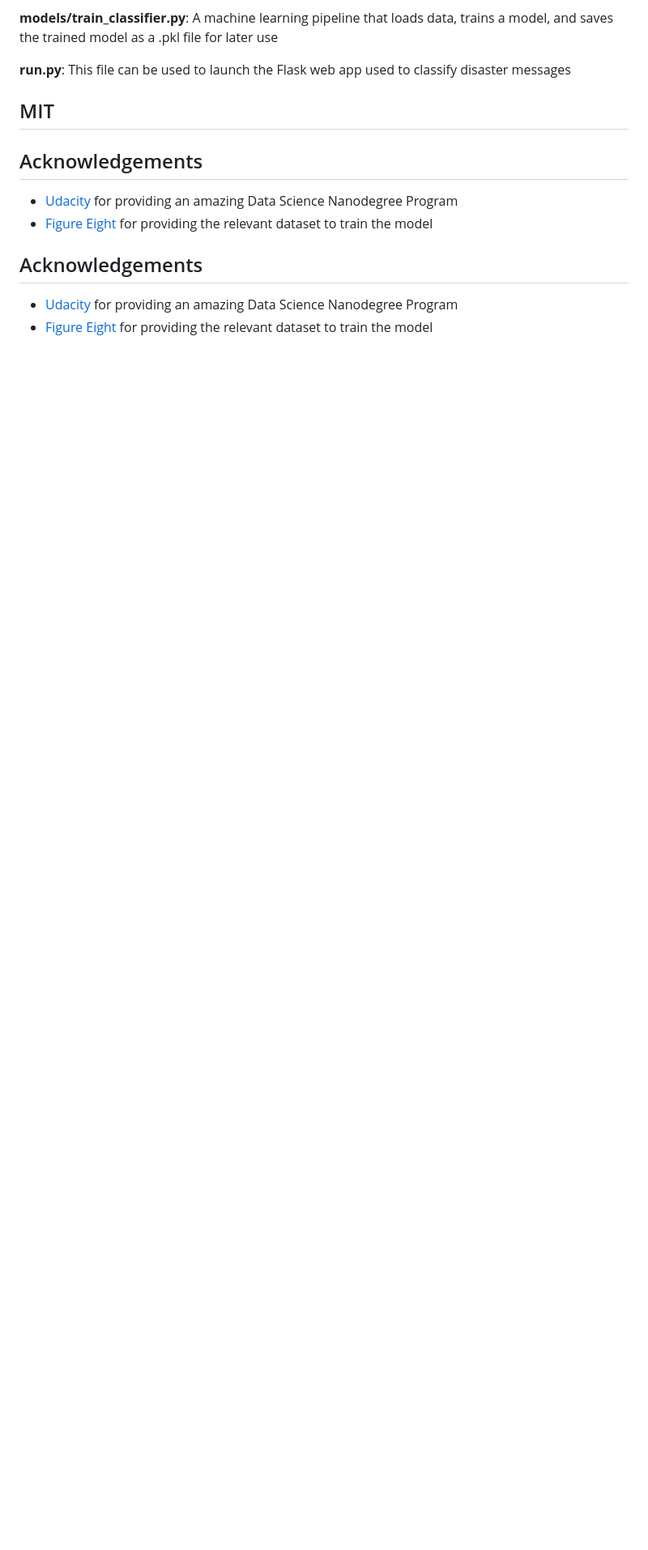
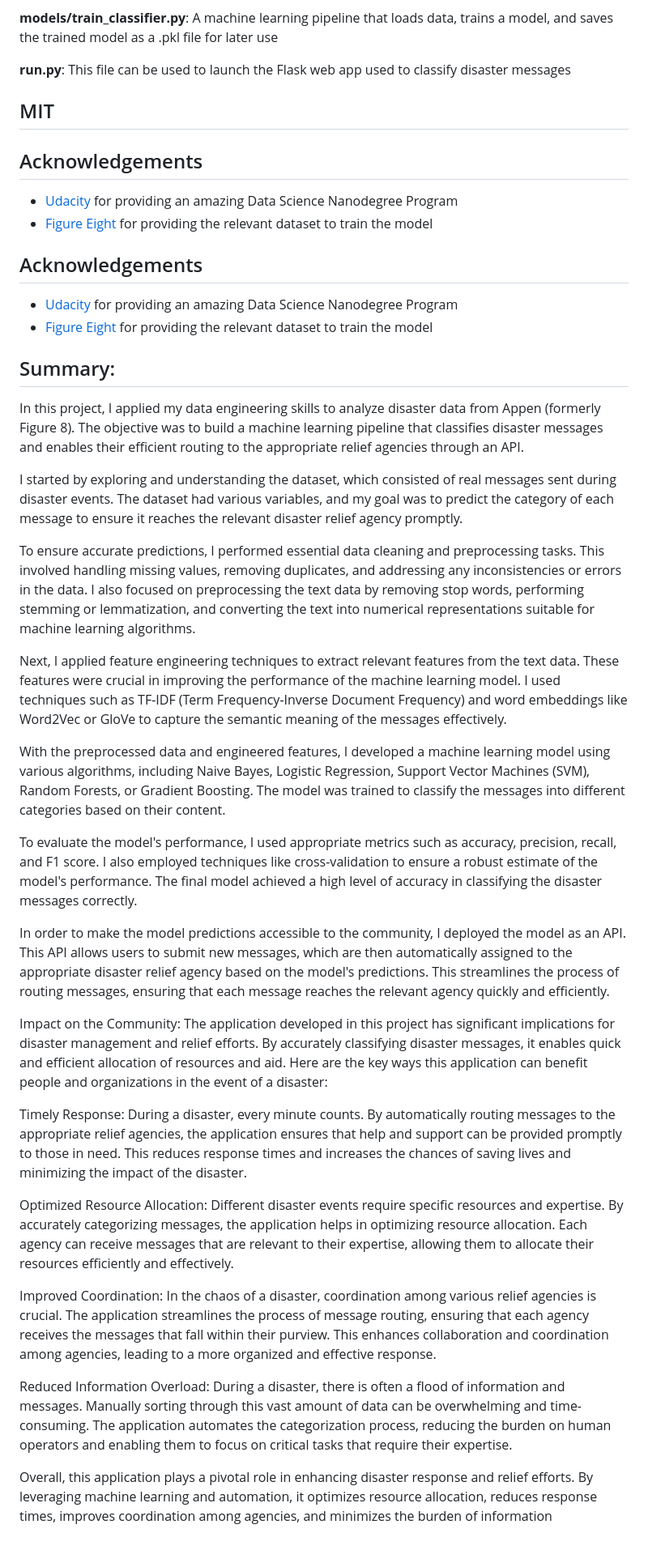
Before and after one commit to ashim1600/Disaster_Response_Pipeline, a Markdown page: README.md, the part around the change. Shown: that part at 81% size. Rendered like a GitHub page; blank space fills up the shorter version.

```diff
--- a/README.md
+++ b/README.md
@@ -74,3 +74,32 @@ In the **data** and **models** folder you can find two jupyter notebook that wil
 
 * [Udacity](https://www.udacity.com/) for providing an amazing Data Science Nanodegree Program
 * [Figure Eight](https://www.figure-eight.com/) for providing the relevant dataset to train the model
+
+<a name="Summary"></a>
+## Summary:
+In this project, I applied my data engineering skills to analyze disaster data from Appen (formerly Figure 8). The objective was to build a machine learning pipeline that classifies disaster messages and enables their efficient routing to the appropriate relief agencies through an API.
+
+I started by exploring and understanding the dataset, which consisted of real messages sent during disaster events. The dataset had various variables, and my goal was to predict the category of each message to ensure it reaches the relevant disaster relief agency promptly.
+
+To ensure accurate predictions, I performed essential data cleaning and preprocessing tasks. This involved handling missing values, removing duplicates, and addressing any inconsistencies or errors in the data. I also focused on preprocessing the text data by removing stop words, performing stemming or lemmatization, and converting the text into numerical representations suitable for machine learning algorithms.
+
+Next, I applied feature engineering techniques to extract relevant features from the text data. These features were crucial in improving the performance of the machine learning model. I used techniques such as TF-IDF (Term Frequency-Inverse Document Frequency) and word embeddings like Word2Vec or GloVe to capture the semantic meaning of the messages effectively.
+
+With the preprocessed data and engineered features, I developed a machine learning model using various algorithms, including Naive Bayes, Logistic Regression, Support Vector Machines (SVM), Random Forests, or Gradient Boosting. The model was trained to classify the messages into different categories based on their content.
+
+To evaluate the model's performance, I used appropriate metrics such as accuracy, precision, recall, and F1 score. I also employed techniques like cross-validation to ensure a robust estimate of the model's performance. The final model achieved a high level of accuracy in classifying the disaster messages correctly.
+
+In order to make the model predictions accessible to the community, I deployed the model as an API. This API allows users to submit new messages, which are then automatically assigned to the appropriate disaster relief agency based on the model's predictions. This streamlines the process of routing messages, ensuring that each message reaches the relevant agency quickly and efficiently.
+
+Impact on the Community:
+The application developed in this project has significant implications for disaster management and relief efforts. By accurately classifying disaster messages, it enables quick and efficient allocation of resources and aid. Here are the key ways this application can benefit people and organizations in the event of a disaster:
+
+Timely Response: During a disaster, every minute counts. By automatically routing messages to the appropriate relief agencies, the application ensures that help and support can be provided promptly to those in need. This reduces response times and increases the chances of saving lives and minimizing the impact of the disaster.
+
+Optimized Resource Allocation: Different disaster events require specific resources and expertise. By accurately categorizing messages, the application helps in optimizing resource allocation. Each agency can receive messages that are relevant to their expertise, allowing them to allocate their resources efficiently and effectively.
+
+Improved Coordination: In the chaos of a disaster, coordination among various relief agencies is crucial. The application streamlines the process of message routing, ensuring that each agency receives the messages that fall within their purview. This enhances collaboration and coordination among agencies, leading to a more organized and effective response.
+
+Reduced Information Overload: During a disaster, there is often a flood of information and messages. Manually sorting through this vast amount of data can be overwhelming and time-consuming. The application automates the categorization process, reducing the burden on human operators and enabling them to focus on critical tasks that require their expertise.
+
+Overall, this application plays a pivotal role in enhancing disaster response and relief efforts. By leveraging machine learning and automation, it optimizes resource allocation, reduces response times, improves coordination among agencies, and minimizes the burden of information
```
